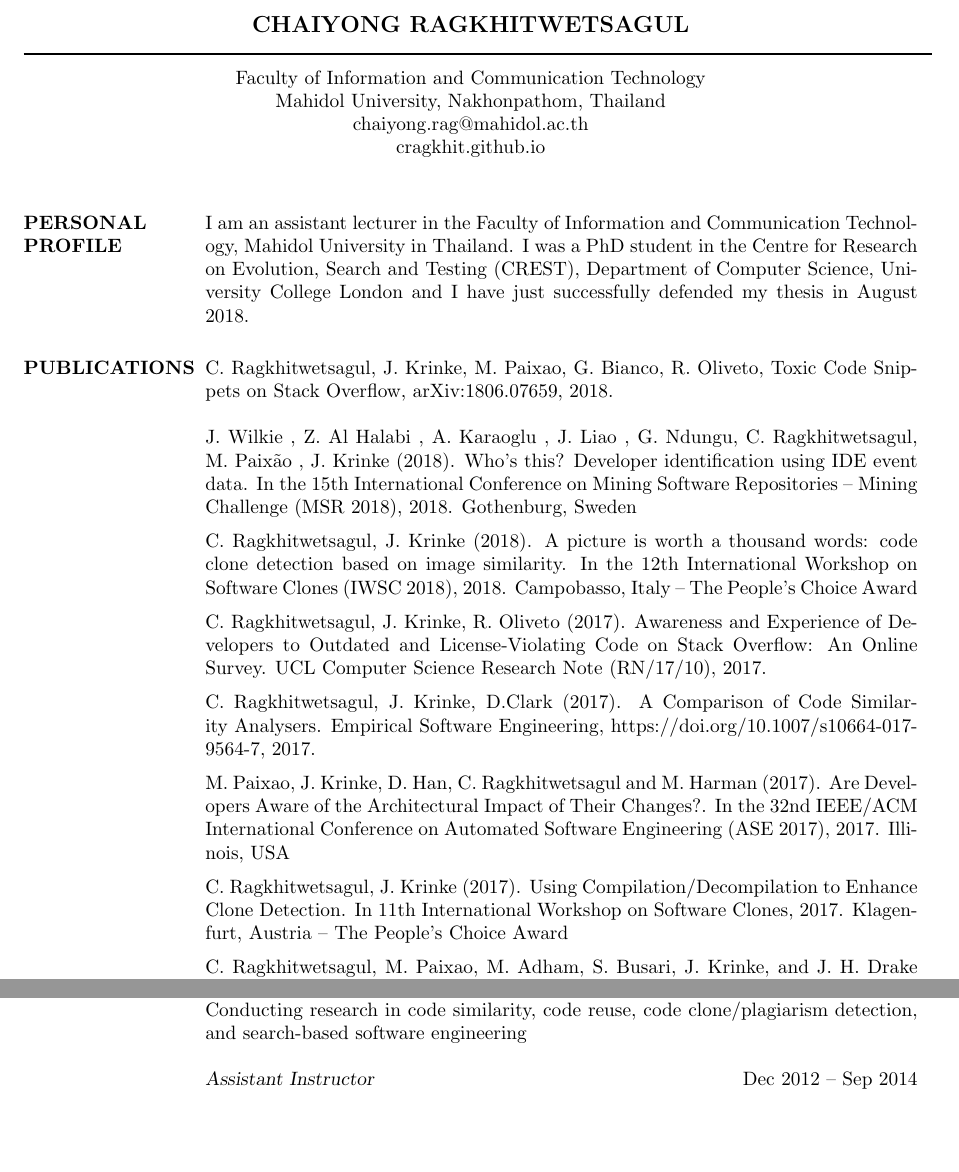
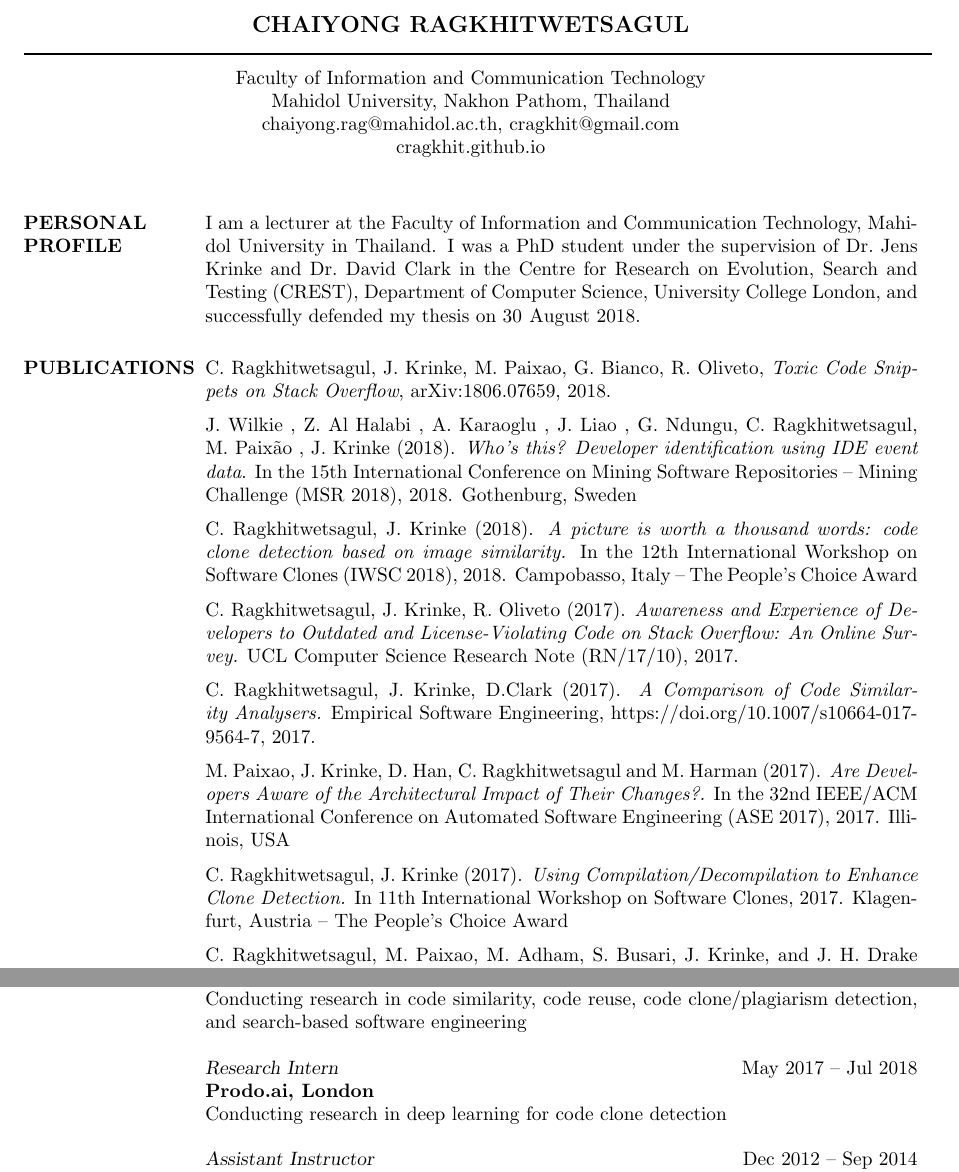
Before and after one commit to cragkhit/cv, a LaTeX CV (mahidol/cv_mahidol.tex): two parts of pages 1 and 3 of 3 before the commit and two parts of pages 1 and 3 of 4 after it, joined at a grey line, cut so that both start at the same text, the shorter picture padded with empty space. Compiled offline with pdfLaTeX.

Commit message:
Updated a few things.

```diff
--- a/mahidol/cv_mahidol.tex
+++ b/mahidol/cv_mahidol.tex
@@ -38,8 +38,8 @@
 \moveleft\hoffset\vbox{\hrule width\resumewidth height 1pt}\smallskip % Horizontal line after name; adjust line thickness by changing the '1pt'
 
 \moveleft.5\hoffset\centerline{Faculty of Information and Communication Technology} % Your address
-\moveleft.5\hoffset\centerline{Mahidol University, Nakhonpathom, Thailand}
-\moveleft.5\hoffset\centerline{chaiyong.rag@mahidol.ac.th}
+\moveleft.5\hoffset\centerline{Mahidol University, Nakhon Pathom, Thailand}
+\moveleft.5\hoffset\centerline{chaiyong.rag@mahidol.ac.th, cragkhit@gmail.com}
 \moveleft.5\hoffset\centerline{cragkhit.github.io}
 
 %----------------------------------------------------------------------------------------
@@ -60,7 +60,7 @@
 
 \section{PERSONAL PROFILE}
 
-I am an assistant lecturer in the Faculty of Information and Communication Technology, Mahidol University in Thailand. I was a PhD student in the Centre for Research on Evolution, Search and Testing (CREST), Department of Computer Science, University College London and I have just successfully defended my thesis in August 2018.
+I am a lecturer at the Faculty of Information and Communication Technology, Mahidol University in Thailand. I was a PhD student under the supervision of Dr.~Jens Krinke and Dr.~David Clark in the Centre for Research on Evolution, Search and Testing (CREST), Department of Computer Science, University College London, and successfully defended my thesis on 30\textsuperscript{} August 2018.
 %I am also an assistant instructor at the Faculty of ICT, Mahidol University who is the main sponsor for my PhD study.
 
 %----------------------------------------------------------------------------------------
@@ -81,15 +81,15 @@ I am an assistant lecturer in the Faculty of Information and Communication Techn
 
 \section{PUBLICATIONS}
 
-C. Ragkhitwetsagul, J. Krinke, M. Paixao, G. Bianco, R. Oliveto, Toxic Code Snippets on Stack Overflow, arXiv:1806.07659, 2018.
-
-J. Wilkie , Z. Al Halabi , A. Karaoglu , J. Liao , G. Ndungu, C. Ragkhitwetsagul, M. Paixão , J. Krinke (2018). Who's this? Developer identification using IDE event data. In the 15th International Conference on Mining Software Repositories -- Mining Challenge (MSR 2018), 2018. Gothenburg, Sweden
+C. Ragkhitwetsagul, J. Krinke, M. Paixao, G. Bianco, R. Oliveto, \textit{Toxic Code Snippets on Stack Overflow}, arXiv:1806.07659, 2018.
 \vspace{2mm} \\
-C. Ragkhitwetsagul, J. Krinke (2018). A picture is worth a thousand words: code clone detection based on image similarity. In the 12th International Workshop on Software Clones (IWSC 2018), 2018. Campobasso, Italy -- The People's Choice Award\vspace{2mm} \\
-C. Ragkhitwetsagul, J. Krinke, R. Oliveto (2017). Awareness and Experience of Developers to Outdated and License-Violating Code on Stack Overflow: An Online Survey. UCL Computer Science Research Note (RN/17/10), 2017. \vspace{2mm} \\
-C. Ragkhitwetsagul, J. Krinke, D.Clark (2017). A Comparison of Code Similarity Analysers. Empirical Software Engineering, https://doi.org/10.1007/s10664-017-9564-7, 2017. \vspace{2mm} \\
-M. Paixao, J. Krinke, D. Han, C. Ragkhitwetsagul and M. Harman (2017). Are Developers Aware of the Architectural Impact of Their Changes?. In the 32nd IEEE/ACM International Conference on Automated Software Engineering (ASE 2017), 2017. Illinois, USA \vspace{2mm} \\
-C. Ragkhitwetsagul, J. Krinke (2017). Using Compilation/Decompilation to Enhance Clone Detection. In 11th International Workshop on Software Clones, 2017. Klagenfurt, Austria -- The People's Choice Award \vspace{2mm} \\
+J. Wilkie , Z. Al Halabi , A. Karaoglu , J. Liao , G. Ndungu, C. Ragkhitwetsagul, M. Paixão , J. Krinke (2018). \textit{Who's this? Developer identification using IDE event data}. In the 15th International Conference on Mining Software Repositories -- Mining Challenge (MSR 2018), 2018. Gothenburg, Sweden
+\vspace{2mm} \\
+C. Ragkhitwetsagul, J. Krinke (2018). \textit{A picture is worth a thousand words: code clone detection based on image similarity.} In the 12th International Workshop on Software Clones (IWSC 2018), 2018. Campobasso, Italy -- The People's Choice Award\vspace{2mm} \\
+C. Ragkhitwetsagul, J. Krinke, R. Oliveto (2017). \textit{Awareness and Experience of Developers to Outdated and License-Violating Code on Stack Overflow: An Online Survey.} UCL Computer Science Research Note (RN/17/10), 2017. \vspace{2mm} \\
+C. Ragkhitwetsagul, J. Krinke, D.Clark (2017). \textit{A Comparison of Code Similarity Analysers.} Empirical Software Engineering, https://doi.org/10.1007/s10664-017-9564-7, 2017. \vspace{2mm} \\
+M. Paixao, J. Krinke, D. Han, C. Ragkhitwetsagul and M. Harman (2017). \textit{Are Developers Aware of the Architectural Impact of Their Changes?.} In the 32nd IEEE/ACM International Conference on Automated Software Engineering (ASE 2017), 2017. Illinois, USA \vspace{2mm} \\
+C. Ragkhitwetsagul, J. Krinke (2017). \textit{Using Compilation/Decompilation to Enhance Clone Detection.} In 11th International Workshop on Software Clones, 2017. Klagenfurt, Austria -- The People's Choice Award \vspace{2mm} \\
 C.~Ragkhitwetsagul, M.~Paixao, M.~Adham, S.~Busari, J.~Krinke, and J.~H.~Drake (2016). \textit{Searching for Configurations in Clone Evalution: A Replication Study.} In 8th International Symposium on Search-based Software Engineering (SSBSE): Challenge Track, 2016. Raleigh, NC, USA. (NSF Student Travel Support) \vspace{2mm} \\
 C. Ragkhitwetsagul, J. Krinke, D. Clark (2016). \textit{Similarity of Source Code in the Presence of Pervasive Modifications.} In 16th IEEE International Working Conference on Source Code Analysis and Manipulation (SCAM), 2016. Raleigh, NC, USA. \vspace{2mm} \\
 C. Ragkhitwetsagul (2016). \textit{Measuring Code Similarity in Large-scaled Code Corpora.} In 32nd International Conference on Software Maintenance and Evolution (ICSME): Doctoral Symposium, 2016. Raleigh, NC, USA. \vspace{2mm} \\
@@ -157,6 +157,10 @@ DTAC \& NOKIA i-Awards mobile app contest: finalists \hfill 2005  \\
 {\sl Research Student} \hfill Sep 2014 -- Sep 2018 \\
 \textbf{Centre for Research on Evolution, Search and Testing (CREST), \\ Software Systems Engineering (SSE) group, \\ Department of Computer Science, University College London}\\
 Conducting research in code similarity, code reuse, code clone/plagiarism detection, and search-based software engineering \vspace{4mm} \\
+{\sl Research Intern} \hfill May 2017 -- Jul 2018 \\
+\textbf{Prodo.ai, London}\\
+Conducting research in deep learning for code clone detection
+\vspace{4mm} \\
 {\sl Assistant Instructor} \hfill Dec 2012 -- Sep 2014 \\
 \textbf{Faculty of ICT, Mahidol University, Nakhonpathom, Thailand} \\
 Lectured Fundamentals of Programming, OOP, DBMS, Knowledge-based Systems, and Mobile App Development. \\
```
Also changed, not shown: mahidol/cv_mahidol.tex (2 more changed lines), 1 other file.
